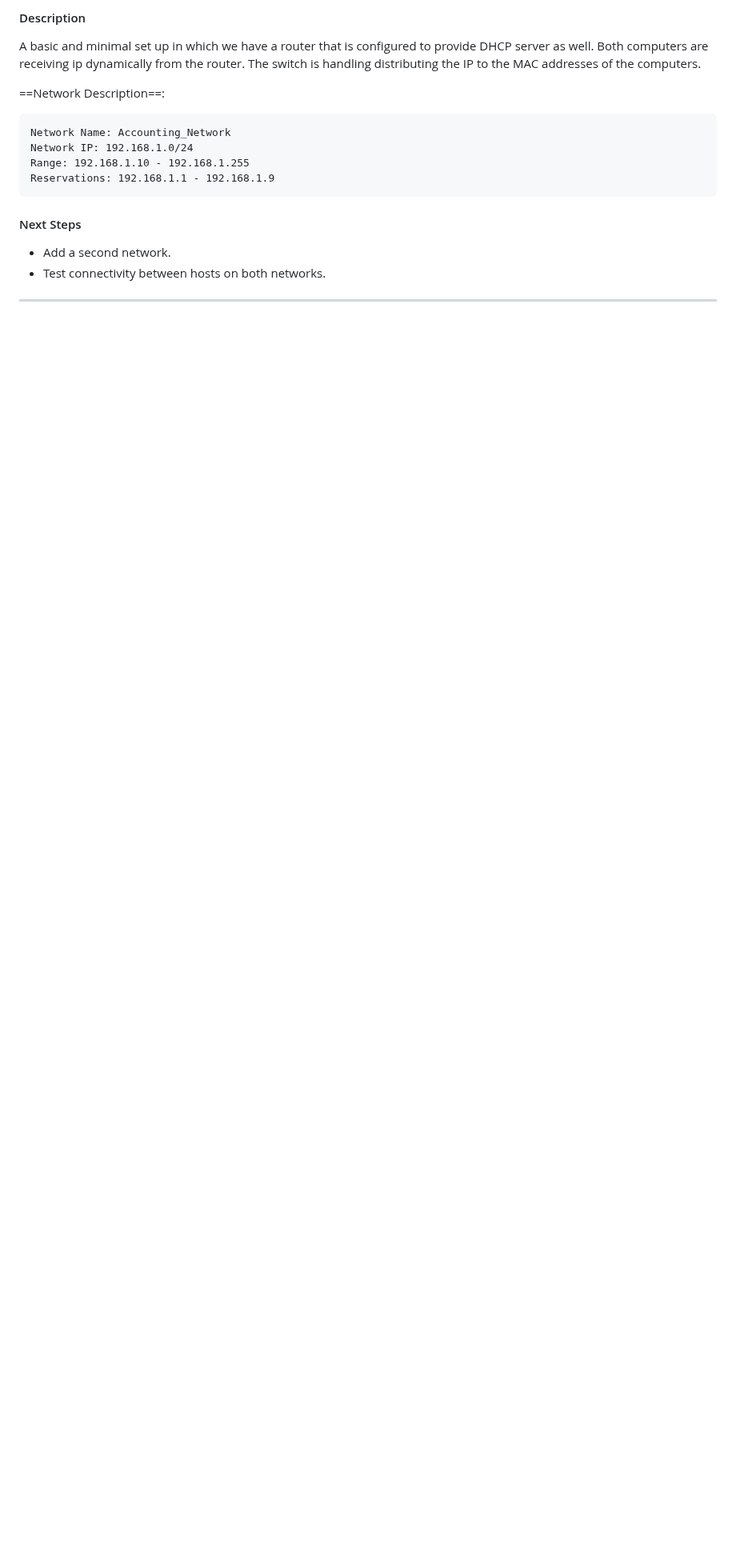
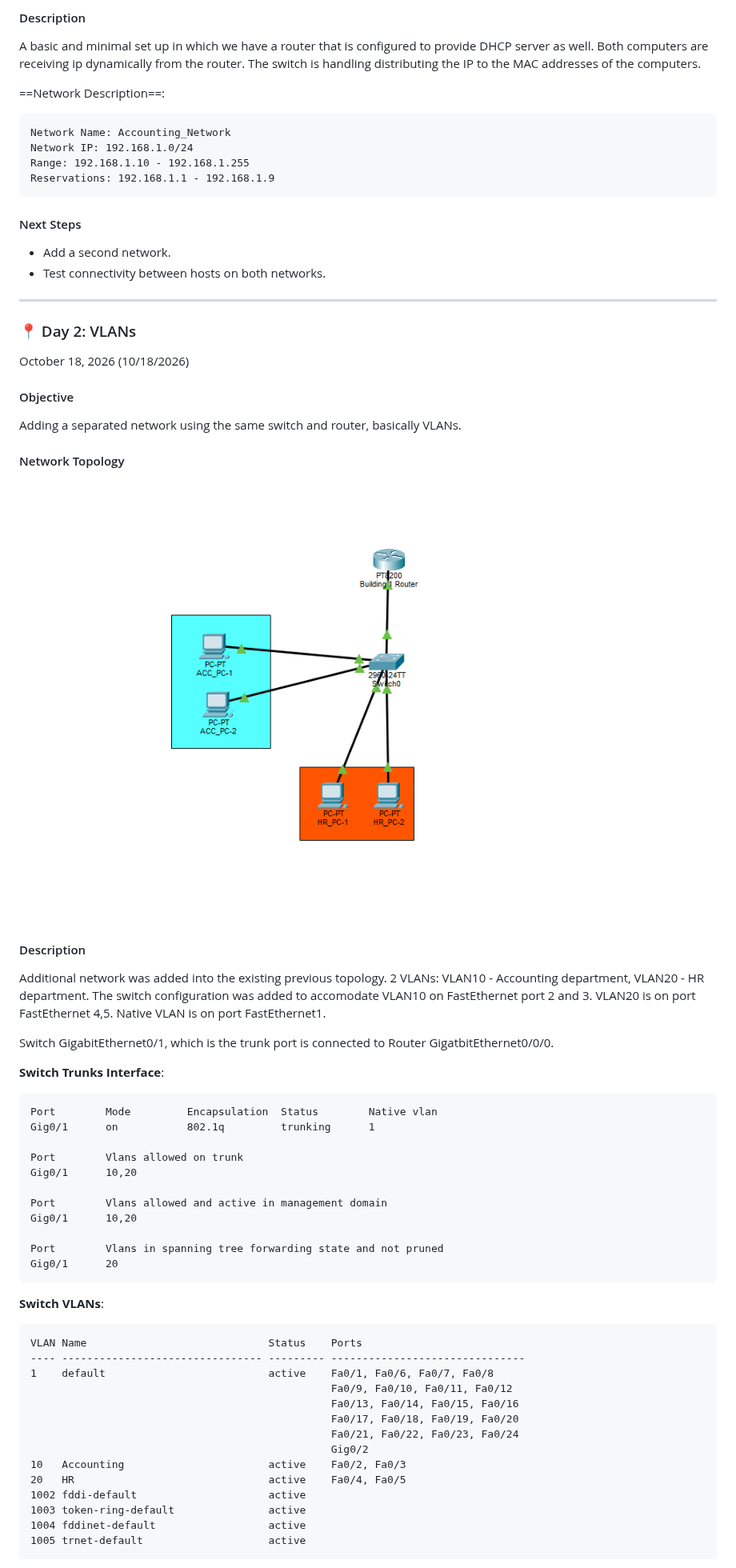
Before and after one commit to HuyVoDN/PacketTracer, a Markdown page: Personal Network Lab/README.md, the part around one of its changes. Shown at 80% size. GitHub-like rendering; pictures changed too: Personal Network Lab/Pictures/Day_2-Topology.png (added); blank space fills up the shorter version.

Commit message:
added a day 2 for my personal network lab: VLANs and subinterfaces

````diff
--- a/Personal Network Lab/README.md
+++ b/Personal Network Lab/README.md
@@ -51,3 +51,60 @@ Reservations: 192.168.1.1 - 192.168.1.9
 - Test connectivity between hosts on both networks.
 
 ---
+
+
+### 📍 Day 2: VLANs
+
+October 18, 2026 (10/18/2026)
+
+#### Objective
+
+Adding a separated network using the same switch and router, basically VLANs.
+
+#### Network Topology
+
+![alt text](Pictures/Day_2-Topology.png)
+
+#### Description
+
+Additional network was added into the existing previous topology. 2 VLANs: VLAN10 - Accounting department, VLAN20 - HR department.
+The switch configuration was added to accomodate VLAN10 on FastEthernet port 2 and 3.
+VLAN20 is on port FastEthernet 4,5.
+Native VLAN is on port FastEthernet1.
+
+Switch GigabitEthernet0/1, which is the trunk port is connected to Router GigatbitEthernet0/0/0.
+
+
+**Switch Trunks Interface**:
+```
+Port        Mode         Encapsulation  Status        Native vlan
+Gig0/1      on           802.1q         trunking      1
+
+Port        Vlans allowed on trunk
+Gig0/1      10,20
+
+Port        Vlans allowed and active in management domain
+Gig0/1      10,20
+
+Port        Vlans in spanning tree forwarding state and not pruned
+Gig0/1      20
+```
+
+**Switch VLANs**:
+```
+VLAN Name                             Status    Ports
+---- -------------------------------- --------- -------------------------------
+1    default                          active    Fa0/1, Fa0/6, Fa0/7, Fa0/8
+                                                Fa0/9, Fa0/10, Fa0/11, Fa0/12
+                                                Fa0/13, Fa0/14, Fa0/15, Fa0/16
+                                                Fa0/17, Fa0/18, Fa0/19, Fa0/20
+                                                Fa0/21, Fa0/22, Fa0/23, Fa0/24
+                                                Gig0/2
+10   Accounting                       active    Fa0/2, Fa0/3
+20   HR                               active    Fa0/4, Fa0/5
+1002 fddi-default                     active
+1003 token-ring-default               active
+1004 fddinet-default                  active
+1005 trnet-default                    active
+```
+
````
Also changed, not shown: other parts of Personal Network Lab/README.md (+35 -3 lines), 1 other file.
